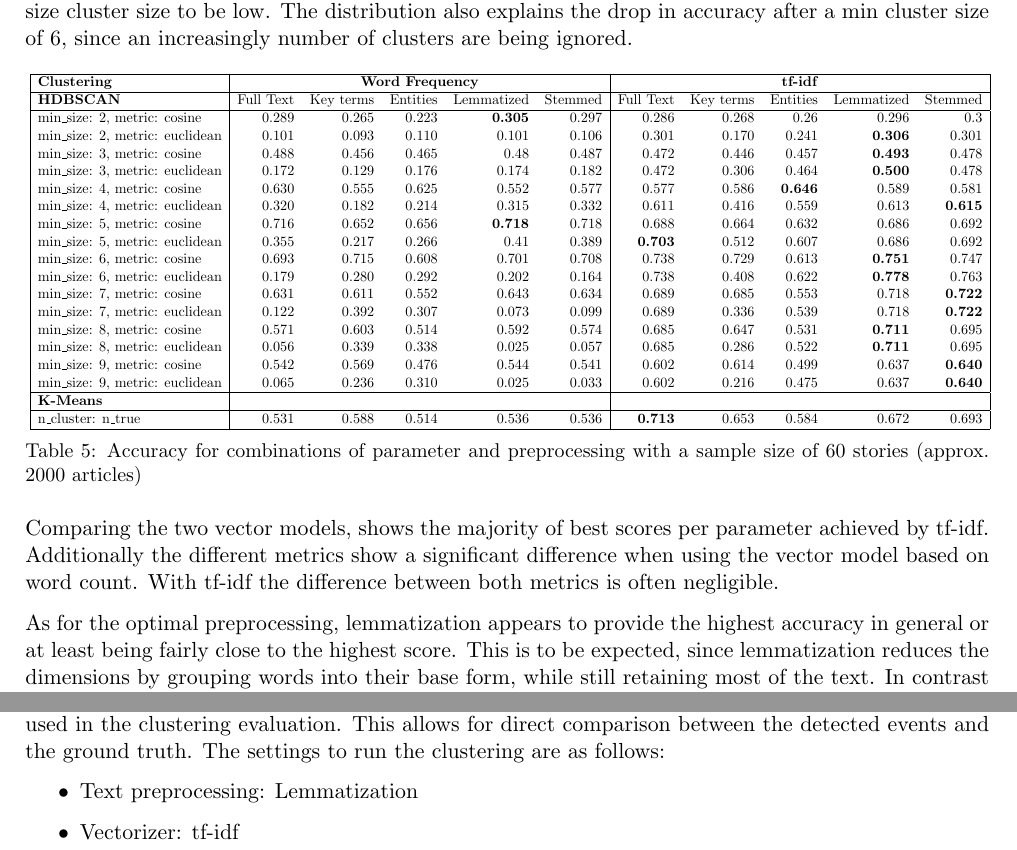
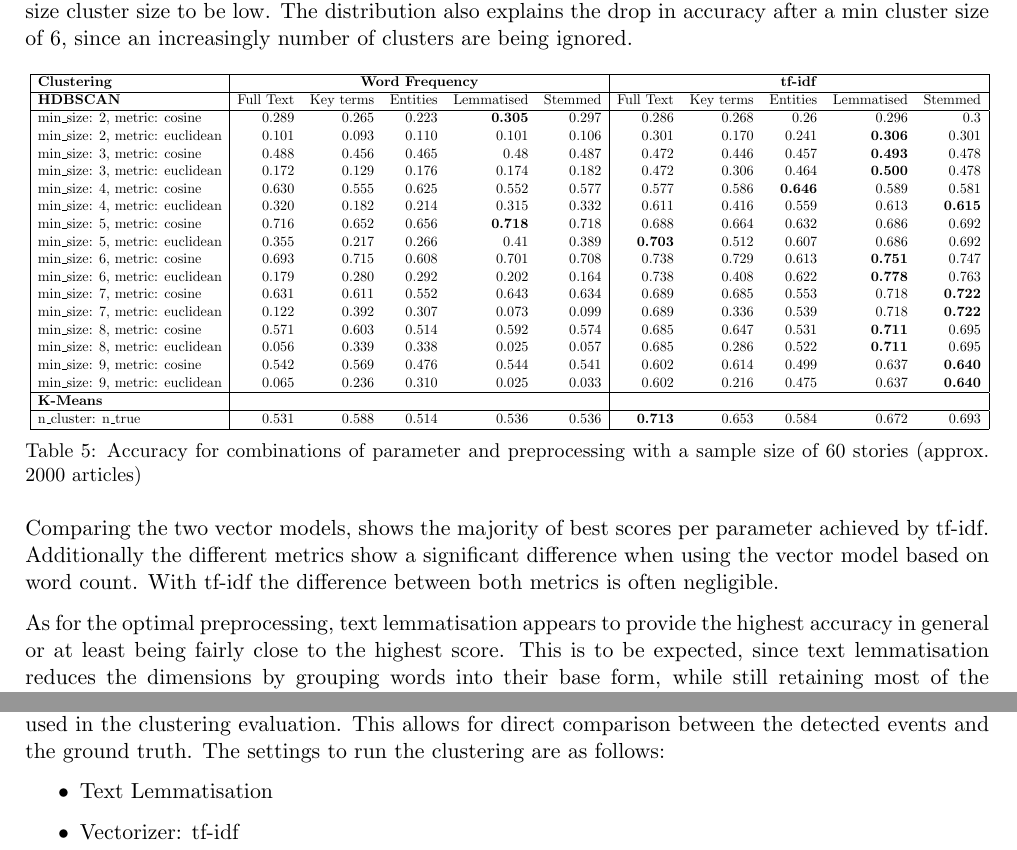
Before and after one commit to dpacassi/dynamic-event-detection-in-data-streams, a LaTeX thesis (doc/thesis.tex, which reads doc/5_results.tex): two parts of pages 19 and 22 of 28, joined at a grey line, cut so that both start at the same text. Compiled offline with pdfLaTeX.

Commit message:
Fix typos

```diff
--- a/doc/5_results.tex
+++ b/doc/5_results.tex
@@ -45,7 +45,7 @@ The first run is done with 60 stories, which results in approximately 2000 news
         \hline
         \textbf{Clustering} & \multicolumn{5}{ |c| }{\textbf{Word Frequency}} & \multicolumn{5}{ |c| }{\textbf{tf-idf}} \\
         \hline
-        \textbf{HDBSCAN} & Full Text &  Key terms & Entities & Lemmatized & Stemmed & Full Text &  Key terms & Entities & Lemmatized & Stemmed \\
+        \textbf{HDBSCAN} & Full Text &  Key terms & Entities & Lemmatised & Stemmed & Full Text & Key terms & Entities & Lemmatised & Stemmed \\
         \hline
         min\_size: 2, metric: cosine    & 0.289 & 0.265 & 0.223 & \textbf{0.305} & 0.297 & 0.286     & 0.268 & 0.26      & 0.296     & 0.3       \\
         min\_size: 2, metric: euclidean & 0.101 & 0.093 & 0.110 & 0.101     & 0.106 & 0.301     & 0.170 & 0.241     & \textbf{0.306} & 0.301     \\
@@ -77,4 +77,7 @@ The first run is done with 60 stories, which results in approximately 2000 news
 
 Comparing the two vector models, shows the majority of best scores per parameter achieved by tf-idf. Additionally the different metrics show a significant difference when using the vector model based on word count. With tf-idf the difference between both metrics is often negligible.
 
-As for the optimal preprocessing, lemmatization appears to provide the highest accuracy in general or at least being fairly close to the highest score. This is to be expected, since lemmatization reduces the dimensions by grouping words into their base form, while still retaining most of the text. In contrast to key term and entity extraction, which both result in a drastic reduction of the dimensions, and therefore less detail. It is important to note, that we used pretrained models for key term and entity extraction. Specifically training on a news corpus might improve the performance of both methods, but it was decided as to be out of scope for this thesis.
+As for the optimal preprocessing, text lemmatisation appears to provide the highest accuracy in general
+or at least being fairly close to the highest score.
+This is to be expected, since text lemmatisation reduces the dimensions by grouping words into their base form,
+while still retaining most of the text.
@@ -164,7 +172,7 @@ The evaluation has shown HDBSCAN to be a good candidate to use for news clusteri
 The online clustering is done on a simulated stream of news articles based on the same data set as used in the clustering evaluation. This allows for direct comparison between the detected events and the ground truth. The settings to run the clustering are as follows:
 
 \begin{itemize}
-    \item Text preprocessing: Lemmatization
+    \item Text Lemmatisation
     \item Vectorizer: tf-idf
     \item Clustering method: HDBSCAN
     \item Min cluster size: 5
```
Also changed, not shown: doc/3_theoretical_basics.tex (+2 -2 lines), doc/thesis.pdf, doc/5_results.tex (9 more changed lines).
